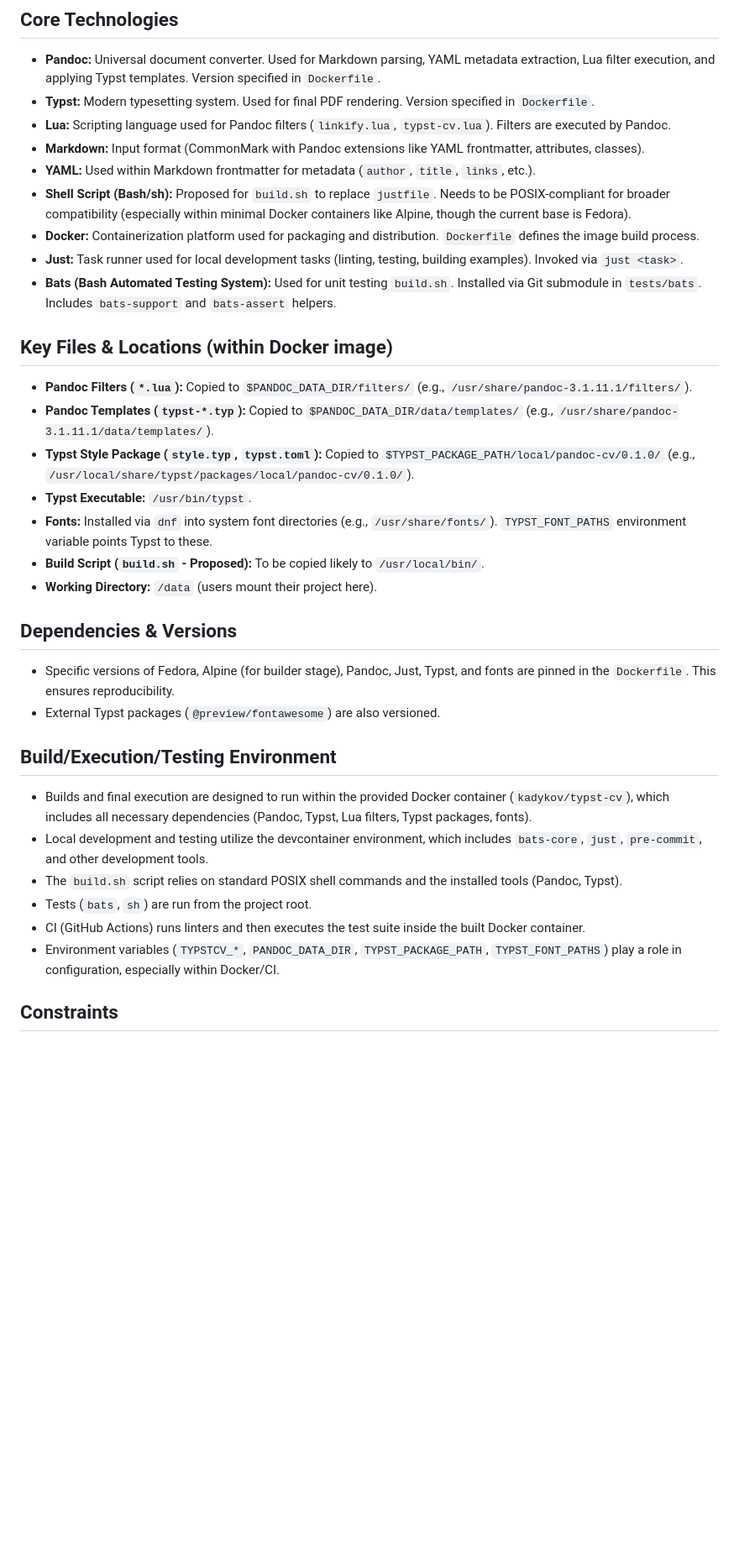
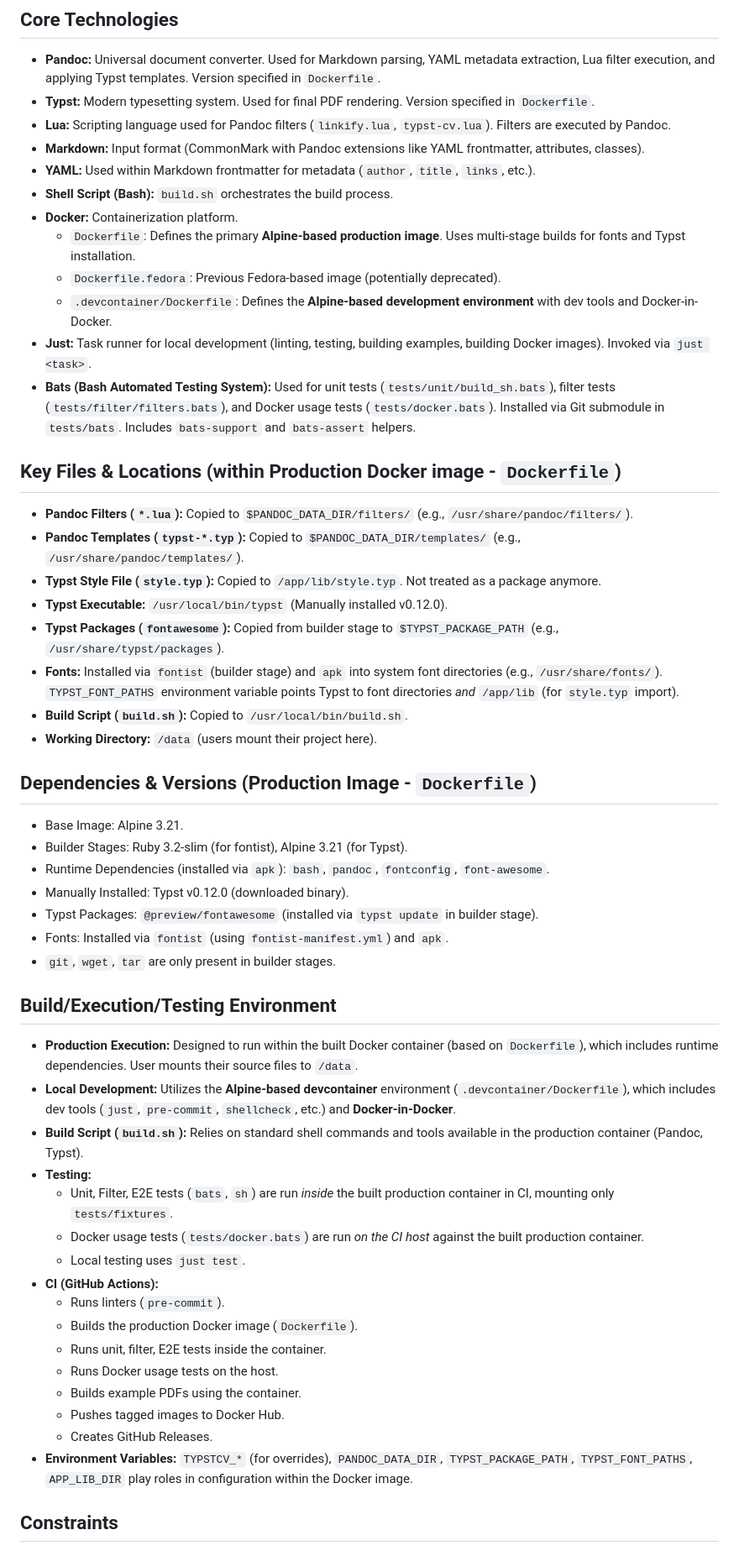
Before and after one commit to kadykov/typstCV, a Markdown page: memory-bank/techContext.md, the part around one of its changes. Shown at 84% size. Rendered like a GitHub page; blank space fills up the shorter version.

Commit message:
Refactor Docker setup and testing framework: switch to Ubuntu-based devcontainer, enhance Dockerfile for production image, and debug Docker usage tests for improved reliability.

```diff
--- a/memory-bank/techContext.md
+++ b/memory-bank/techContext.md
@@ -7,34 +7,53 @@
 -   **Lua:** Scripting language used for Pandoc filters (`linkify.lua`, `typst-cv.lua`). Filters are executed by Pandoc.
 -   **Markdown:** Input format (CommonMark with Pandoc extensions like YAML frontmatter, attributes, classes).
 -   **YAML:** Used within Markdown frontmatter for metadata (`author`, `title`, `links`, etc.).
--   **Shell Script (Bash/sh):** Proposed for `build.sh` to replace `justfile`. Needs to be POSIX-compliant for broader compatibility (especially within minimal Docker containers like Alpine, though the current base is Fedora).
--   **Docker:** Containerization platform used for packaging and distribution. `Dockerfile` defines the image build process.
--   **Just:** Task runner used for local development tasks (linting, testing, building examples). Invoked via `just <task>`.
--   **Bats (Bash Automated Testing System):** Used for unit testing `build.sh`. Installed via Git submodule in `tests/bats`. Includes `bats-support` and `bats-assert` helpers.
+-   **Shell Script (Bash):** `build.sh` orchestrates the build process.
+-   **Docker:** Containerization platform.
+    -   `Dockerfile`: Defines the primary **Alpine-based production image**. Uses multi-stage builds for fonts and Typst installation.
+    -   `Dockerfile.fedora`: Previous Fedora-based image (potentially deprecated).
+    -   `.devcontainer/Dockerfile`: Defines the **Alpine-based development environment** with dev tools and Docker-in-Docker.
+-   **Just:** Task runner for local development (linting, testing, building examples, building Docker images). Invoked via `just <task>`.
+-   **Bats (Bash Automated Testing System):** Used for unit tests (`tests/unit/build_sh.bats`), filter tests (`tests/filter/filters.bats`), and Docker usage tests (`tests/docker.bats`). Installed via Git submodule in `tests/bats`. Includes `bats-support` and `bats-assert` helpers.
 
-## Key Files & Locations (within Docker image)
+## Key Files & Locations (within Production Docker image - `Dockerfile`)
 
--   **Pandoc Filters (`*.lua`):** Copied to `$PANDOC_DATA_DIR/filters/` (e.g., `/usr/share/pandoc-3.1.11.1/filters/`).
--   **Pandoc Templates (`typst-*.typ`):** Copied to `$PANDOC_DATA_DIR/data/templates/` (e.g., `/usr/share/pandoc-3.1.11.1/data/templates/`).
--   **Typst Style Package (`style.typ`, `typst.toml`):** Copied to `$TYPST_PACKAGE_PATH/local/pandoc-cv/0.1.0/` (e.g., `/usr/local/share/typst/packages/local/pandoc-cv/0.1.0/`).
--   **Typst Executable:** `/usr/bin/typst`.
--   **Fonts:** Installed via `dnf` into system font directories (e.g., `/usr/share/fonts/`). `TYPST_FONT_PATHS` environment variable points Typst to these.
--   **Build Script (`build.sh` - Proposed):** To be copied likely to `/usr/local/bin/`.
+-   **Pandoc Filters (`*.lua`):** Copied to `$PANDOC_DATA_DIR/filters/` (e.g., `/usr/share/pandoc/filters/`).
+-   **Pandoc Templates (`typst-*.typ`):** Copied to `$PANDOC_DATA_DIR/templates/` (e.g., `/usr/share/pandoc/templates/`).
+-   **Typst Style File (`style.typ`):** Copied to `/app/lib/style.typ`. Not treated as a package anymore.
+-   **Typst Executable:** `/usr/local/bin/typst` (Manually installed v0.12.0).
+-   **Typst Packages (`fontawesome`):** Copied from builder stage to `$TYPST_PACKAGE_PATH` (e.g., `/usr/share/typst/packages`).
+-   **Fonts:** Installed via `fontist` (builder stage) and `apk` into system font directories (e.g., `/usr/share/fonts/`). `TYPST_FONT_PATHS` environment variable points Typst to font directories *and* `/app/lib` (for `style.typ` import).
+-   **Build Script (`build.sh`):** Copied to `/usr/local/bin/build.sh`.
 -   **Working Directory:** `/data` (users mount their project here).
 
-## Dependencies & Versions
+## Dependencies & Versions (Production Image - `Dockerfile`)
 
--   Specific versions of Fedora, Alpine (for builder stage), Pandoc, Just, Typst, and fonts are pinned in the `Dockerfile`. This ensures reproducibility.
--   External Typst packages (`@preview/fontawesome`) are also versioned.
+-   Base Image: Alpine 3.21.
+-   Builder Stages: Ruby 3.2-slim (for fontist), Alpine 3.21 (for Typst).
+-   Runtime Dependencies (installed via `apk`): `bash`, `pandoc`, `fontconfig`, `font-awesome`.
+-   Manually Installed: Typst v0.12.0 (downloaded binary).
+-   Typst Packages: `@preview/fontawesome` (installed via `typst update` in builder stage).
+-   Fonts: Installed via `fontist` (using `fontist-manifest.yml`) and `apk`.
+-   `git`, `wget`, `tar` are only present in builder stages.
 
 ## Build/Execution/Testing Environment
 
--   Builds and final execution are designed to run within the provided Docker container (`kadykov/typst-cv`), which includes all necessary dependencies (Pandoc, Typst, Lua filters, Typst packages, fonts).
--   Local development and testing utilize the devcontainer environment, which includes `bats-core`, `just`, `pre-commit`, and other development tools.
--   The `build.sh` script relies on standard POSIX shell commands and the installed tools (Pandoc, Typst).
--   Tests (`bats`, `sh`) are run from the project root.
--   CI (GitHub Actions) runs linters and then executes the test suite inside the built Docker container.
--   Environment variables (`TYPSTCV_*`, `PANDOC_DATA_DIR`, `TYPST_PACKAGE_PATH`, `TYPST_FONT_PATHS`) play a role in configuration, especially within Docker/CI.
+-   **Production Execution:** Designed to run within the built Docker container (based on `Dockerfile`), which includes runtime dependencies. User mounts their source files to `/data`.
+-   **Local Development:** Utilizes the **Alpine-based devcontainer** environment (`.devcontainer/Dockerfile`), which includes dev tools (`just`, `pre-commit`, `shellcheck`, etc.) and **Docker-in-Docker**.
+-   **Build Script (`build.sh`):** Relies on standard shell commands and tools available in the production container (Pandoc, Typst).
+-   **Testing:**
+    -   Unit, Filter, E2E tests (`bats`, `sh`) are run *inside* the built production container in CI, mounting only `tests/fixtures`.
+    -   Docker usage tests (`tests/docker.bats`) are run *on the CI host* against the built production container.
+    -   Local testing uses `just test`.
+-   **CI (GitHub Actions):**
+    -   Runs linters (`pre-commit`).
+    -   Builds the production Docker image (`Dockerfile`).
+    -   Runs unit, filter, E2E tests inside the container.
+    -   Runs Docker usage tests on the host.
+    -   Builds example PDFs using the container.
+    -   Pushes tagged images to Docker Hub.
+    -   Creates GitHub Releases.
+-   **Environment Variables:** `TYPSTCV_*` (for overrides), `PANDOC_DATA_DIR`, `TYPST_PACKAGE_PATH`, `TYPST_FONT_PATHS`, `APP_LIB_DIR` play roles in configuration within the Docker image.
 
 ## Constraints
 
```
Also changed, not shown: other parts of memory-bank/techContext.md (+4 -3 lines), memory-bank/activeContext.md (+34 -26 lines), memory-bank/progress.md (+21 -16 lines).
